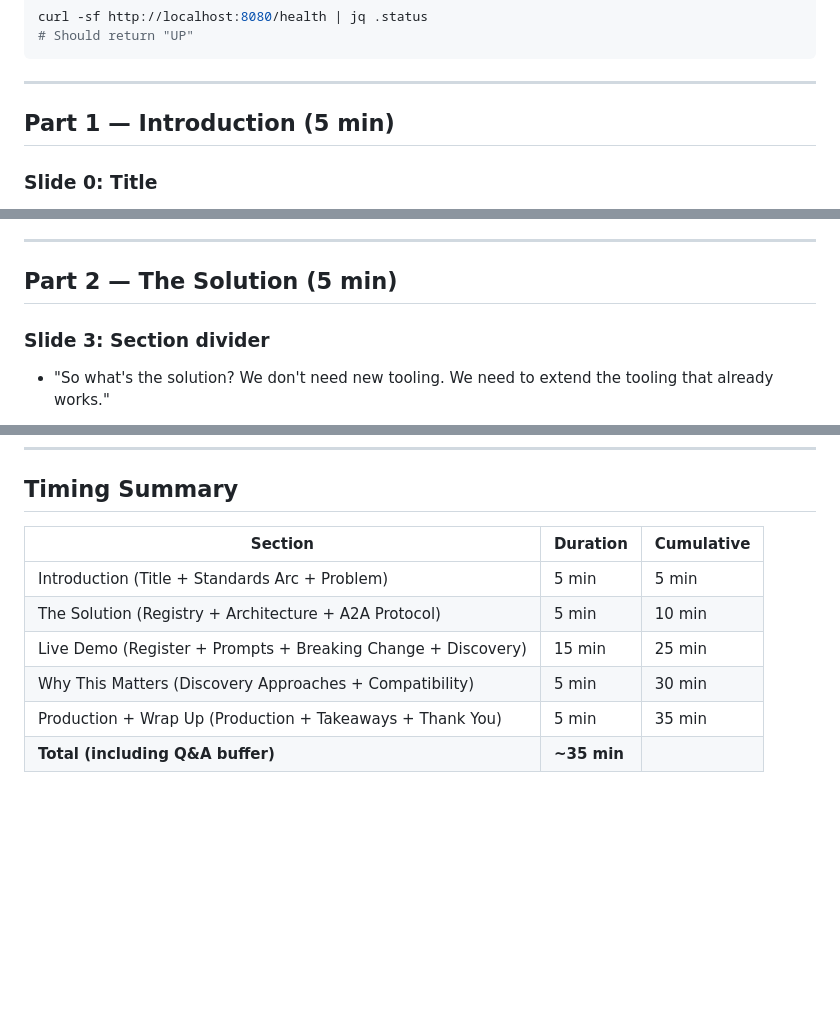
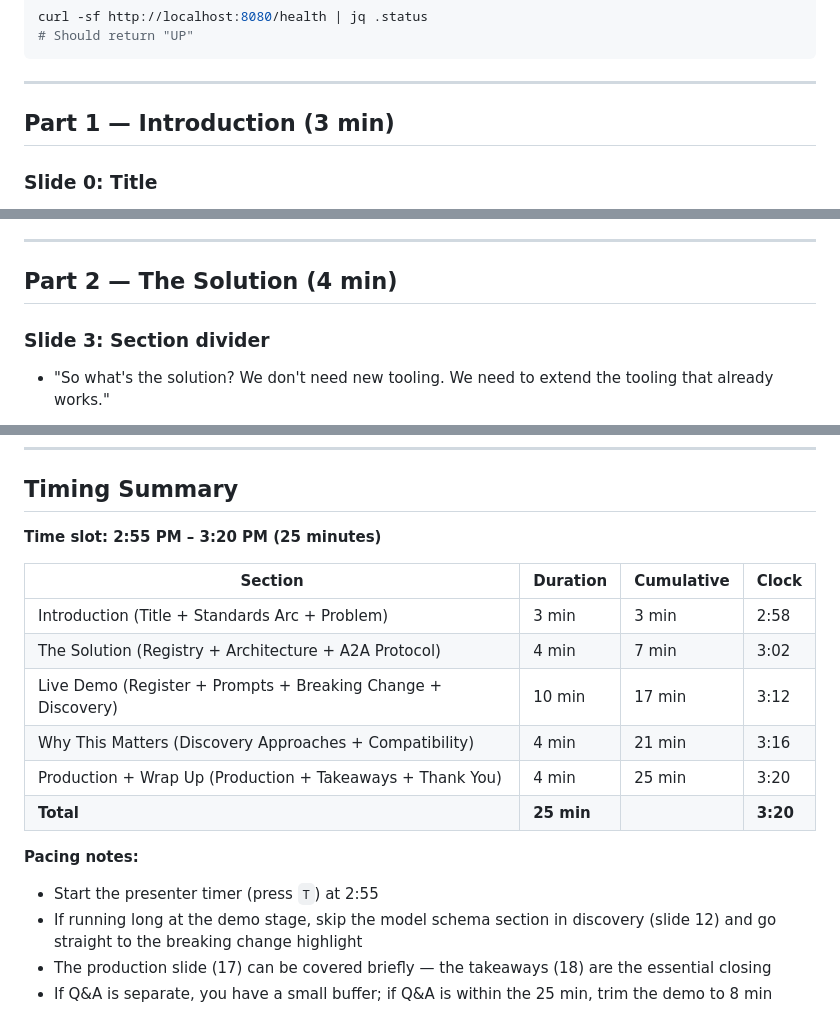
Before and after one commit to carlesarnal/agent-discovery-demo, a Markdown page: PRESENTATION_GUIDE.md, 3 parts joined by grey strips. Drawn GitHub-style; blank space fills up the shorter version.

Commit message:
Adjust timing for 25-minute slot (2:55-3:20 PM)
Compressed section timings and added clock targets per section.
Added pacing notes for fallback if running long.

Assisted by Claude, model: claude-opus-4-6

```diff
--- a/PRESENTATION_GUIDE.md
+++ b/PRESENTATION_GUIDE.md
@@ -40,7 +41,7 @@ curl -sf http://localhost:8080/health | jq .status
 
 ---
 
-## Part 1 — Introduction (5 min)
+## Part 1 — Introduction (3 min)
 
 ### Slide 0: Title
 
@@ -63,7 +64,7 @@ curl -sf http://localhost:8080/health | jq .status
 
 ---
 
-## Part 2 — The Solution (5 min)
+## Part 2 — The Solution (4 min)
 
 ### Slide 3: Section divider
 
@@ -312,11 +313,19 @@ curl -sf http://localhost:8080/health | jq .status
 
 ## Timing Summary
 
-| Section | Duration | Cumulative |
-|---------|----------|------------|
-| Introduction (Title + Standards Arc + Problem) | 5 min | 5 min |
-| The Solution (Registry + Architecture + A2A Protocol) | 5 min | 10 min |
-| Live Demo (Register + Prompts + Breaking Change + Discovery) | 15 min | 25 min |
-| Why This Matters (Discovery Approaches + Compatibility) | 5 min | 30 min |
-| Production + Wrap Up (Production + Takeaways + Thank You) | 5 min | 35 min |
-| **Total (including Q&A buffer)** | **~35 min** | |
+**Time slot: 2:55 PM – 3:20 PM (25 minutes)**
+
+| Section | Duration | Cumulative | Clock |
+|---------|----------|------------|-------|
+| Introduction (Title + Standards Arc + Problem) | 3 min | 3 min | 2:58 |
+| The Solution (Registry + Architecture + A2A Protocol) | 4 min | 7 min | 3:02 |
+| Live Demo (Register + Prompts + Breaking Change + Discovery) | 10 min | 17 min | 3:12 |
+| Why This Matters (Discovery Approaches + Compatibility) | 4 min | 21 min | 3:16 |
+| Production + Wrap Up (Production + Takeaways + Thank You) | 4 min | 25 min | 3:20 |
+| **Total** | **25 min** | | **3:20** |
+
+**Pacing notes:**
+- Start the presenter timer (press `T`) at 2:55
+- If running long at the demo stage, skip the model schema section in discovery (slide 12) and go straight to the breaking change highlight
+- The production slide (17) can be covered briefly — the takeaways (18) are the essential closing
+- If Q&A is separate, you have a small buffer; if Q&A is within the 25 min, trim the demo to 8 min
```
Also changed, not shown: other parts of PRESENTATION_GUIDE.md (+4 -3 lines).
